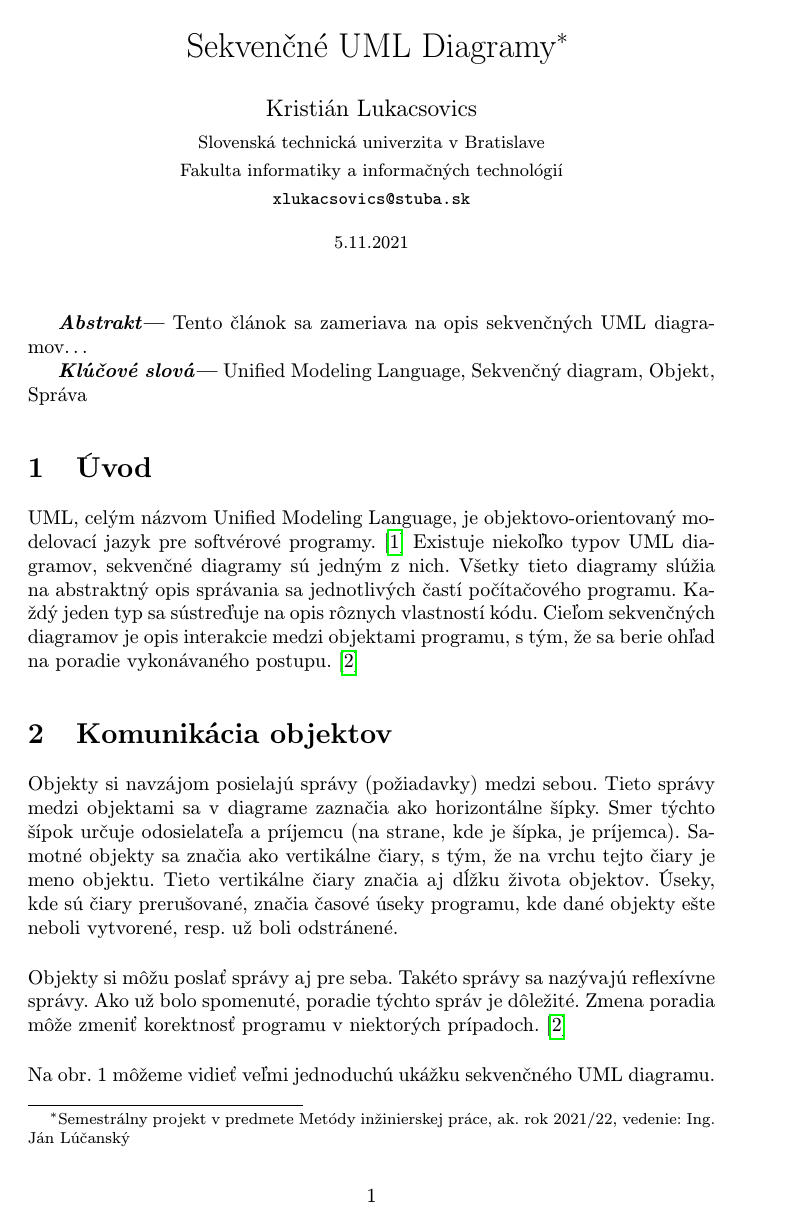
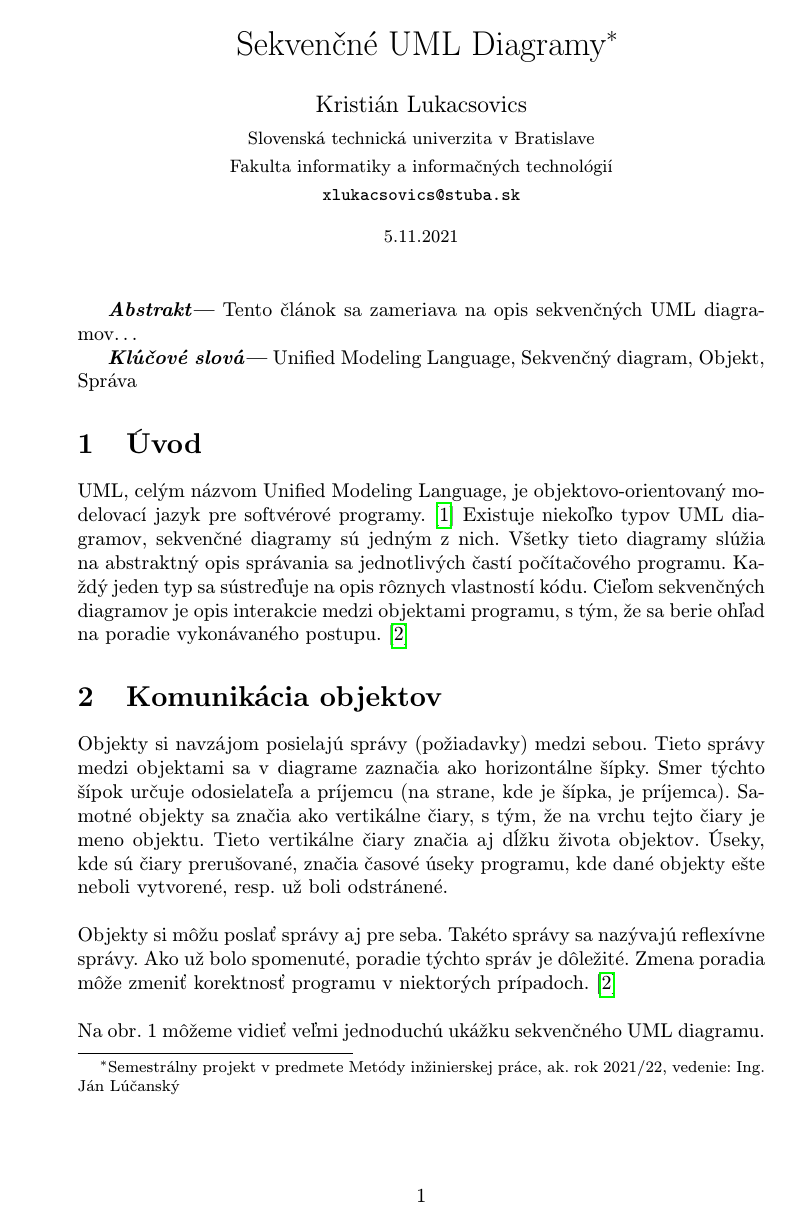
Before and after one commit to kriluk12/mip-article, a LaTeX document (article.tex): page 1 of 3. Compiled offline with pdfLaTeX.

Commit message:
Changed some stuff

```diff
--- a/article.tex
+++ b/article.tex
@@ -1,6 +1,6 @@
 % Metódy inžinierskej práce
 
-\documentclass[10pt,twoside,slovak,a4paper]{article}
+\documentclass[10pt,slovak,a4paper]{article}
 
 \usepackage[slovak]{babel}
 %\usepackage[T1]{fontenc}
```
Also changed, not shown: tab.pdf, 1 other file.
